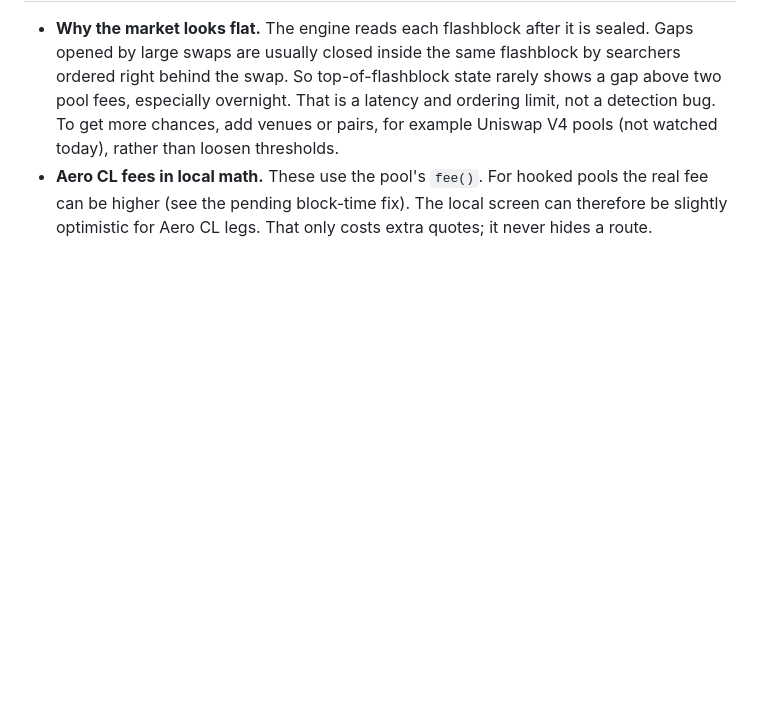
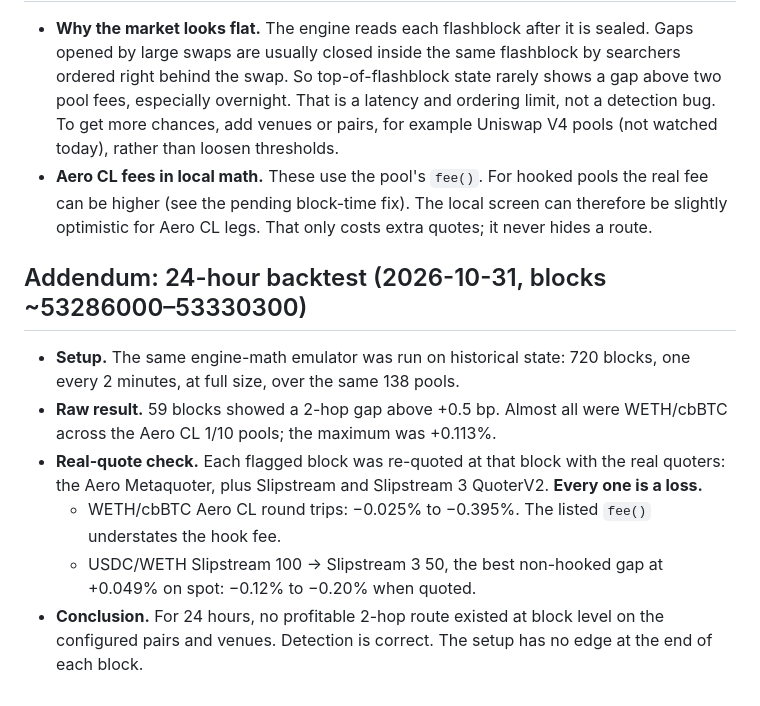
Before and after one commit to MouazAlzahabi/Arbitragepulse, a Markdown page: docs/review-loop/DETECTION_ROUND_4.md, the part around the change. GitHub-like rendering; blank space fills up the shorter version.

Commit message:
Detection round 4: 24h backtest — no profitable block-level route
Co-Authored-By: Claude Opus 5.5 <noreply@anthropic.com>

```diff
--- a/docs/review-loop/DETECTION_ROUND_4.md
+++ b/docs/review-loop/DETECTION_ROUND_4.md
@@ -67,3 +67,11 @@ The Phase 1.5 gate needs > +0.005%, and no deep route reached it.
 ## Notes (minor, no action)
 - **Why the market looks flat.** The engine reads each flashblock after it is sealed. Gaps opened by large swaps are usually closed inside the same flashblock by searchers ordered right behind the swap. So top-of-flashblock state rarely shows a gap above two pool fees, especially overnight. That is a latency and ordering limit, not a detection bug. To get more chances, add venues or pairs, for example Uniswap V4 pools (not watched today), rather than loosen thresholds.
 - **Aero CL fees in local math.** These use the pool's `fee()`. For hooked pools the real fee can be higher (see the pending block-time fix). The local screen can therefore be slightly optimistic for Aero CL legs. That only costs extra quotes; it never hides a route.
+
+## Addendum: 24-hour backtest (2026-10-31, blocks ~53286000–53330300)
+- **Setup.** The same engine-math emulator was run on historical state: 720 blocks, one every 2 minutes, at full size, over the same 138 pools.
+- **Raw result.** 59 blocks showed a 2-hop gap above +0.5 bp. Almost all were WETH/cbBTC across the Aero CL 1/10 pools; the maximum was +0.113%.
+- **Real-quote check.** Each flagged block was re-quoted at that block with the real quoters: the Aero Metaquoter, plus Slipstream and Slipstream 3 QuoterV2. **Every one is a loss.**
+  - WETH/cbBTC Aero CL round trips: −0.025% to −0.395%. The listed `fee()` understates the hook fee.
+  - USDC/WETH Slipstream 100 → Slipstream 3 50, the best non-hooked gap at +0.049% on spot: −0.12% to −0.20% when quoted.
+- **Conclusion.** For 24 hours, no profitable 2-hop route existed at block level on the configured pairs and venues. Detection is correct. The setup has no edge at the end of each block.
```
